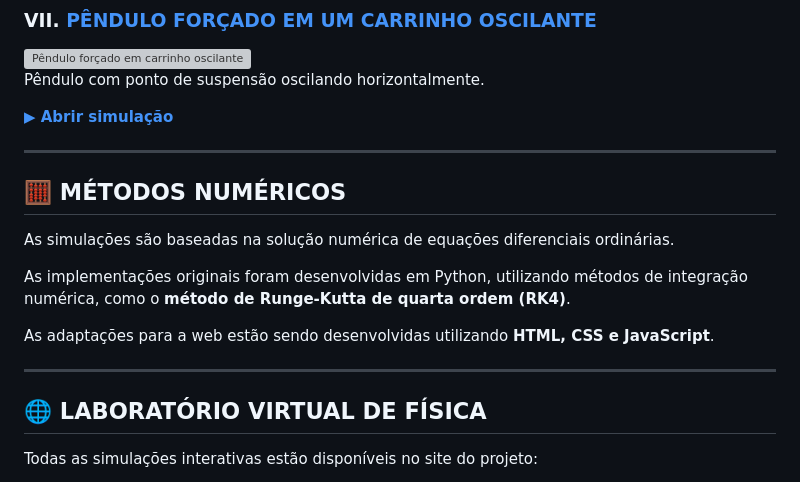
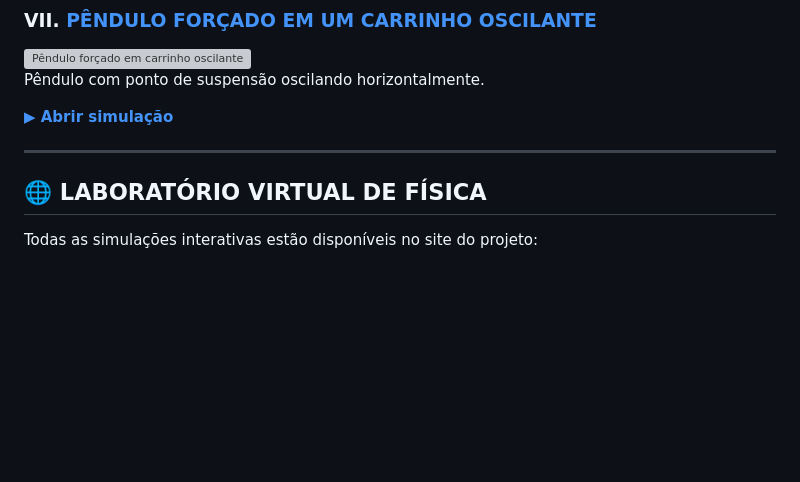
Before and after one commit to gustavosbarroso/Physics_lab, a Markdown page: README.md, the part around the change. Rendered like a GitHub page; blank space fills up the shorter version; grey boxes are pictures that could not be loaded.

```diff
--- a/README.md
+++ b/README.md
@@ -78,17 +78,6 @@ Pêndulo com ponto de suspensão oscilando horizontalmente.
 **[▶ Abrir simulação](https://gustavosbarroso.github.io/Physics_lab/InvertedPendulum/)**
 
 ---
-
-## 🧮 MÉTODOS NUMÉRICOS
-
-As simulações são baseadas na solução numérica de equações diferenciais ordinárias.
-
-As implementações originais foram desenvolvidas em Python, utilizando métodos de integração numérica, como o **método de Runge-Kutta de quarta ordem (RK4)**.
-
-As adaptações para a web estão sendo desenvolvidas utilizando **HTML, CSS e JavaScript**.
-
----
-
 ## 🌐 LABORATÓRIO VIRTUAL DE FÍSICA
 
 Todas as simulações interativas estão disponíveis no site do projeto:
```
